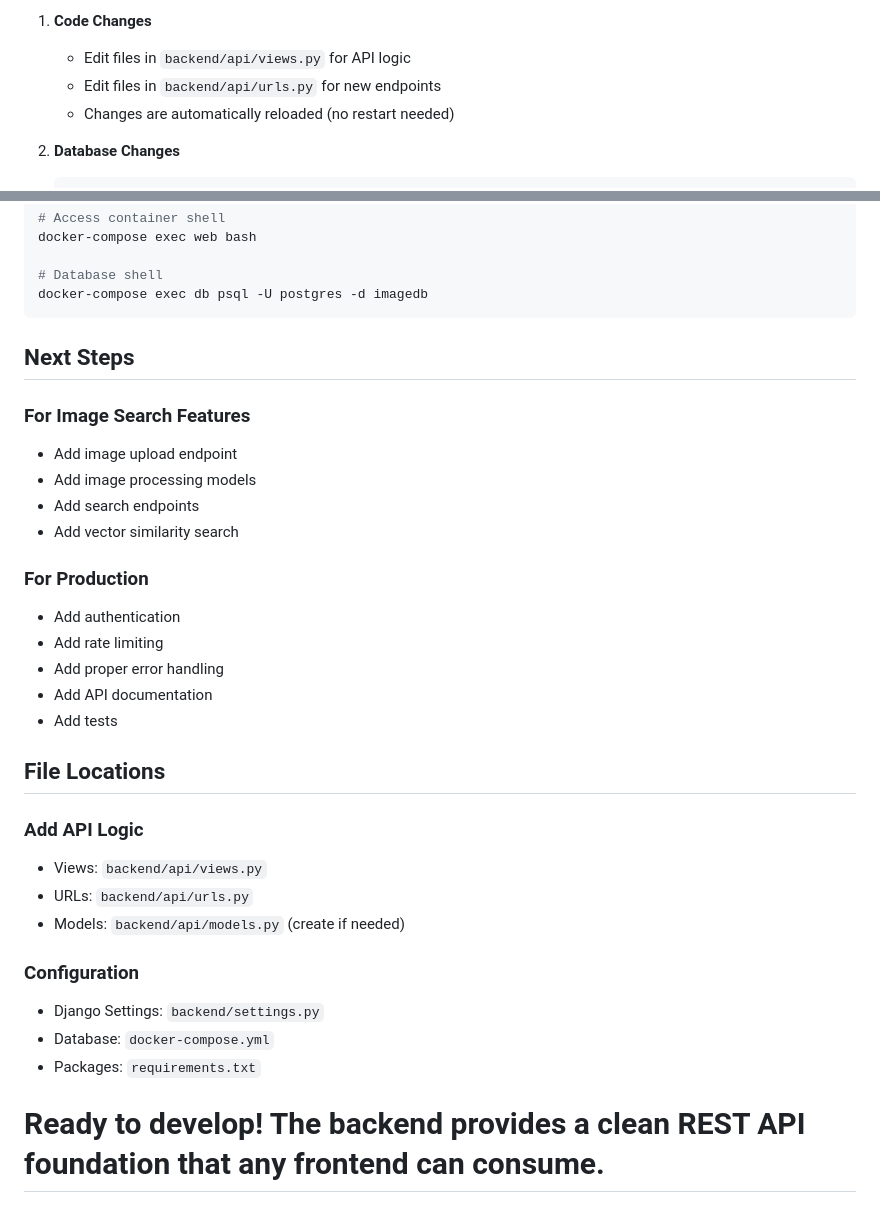
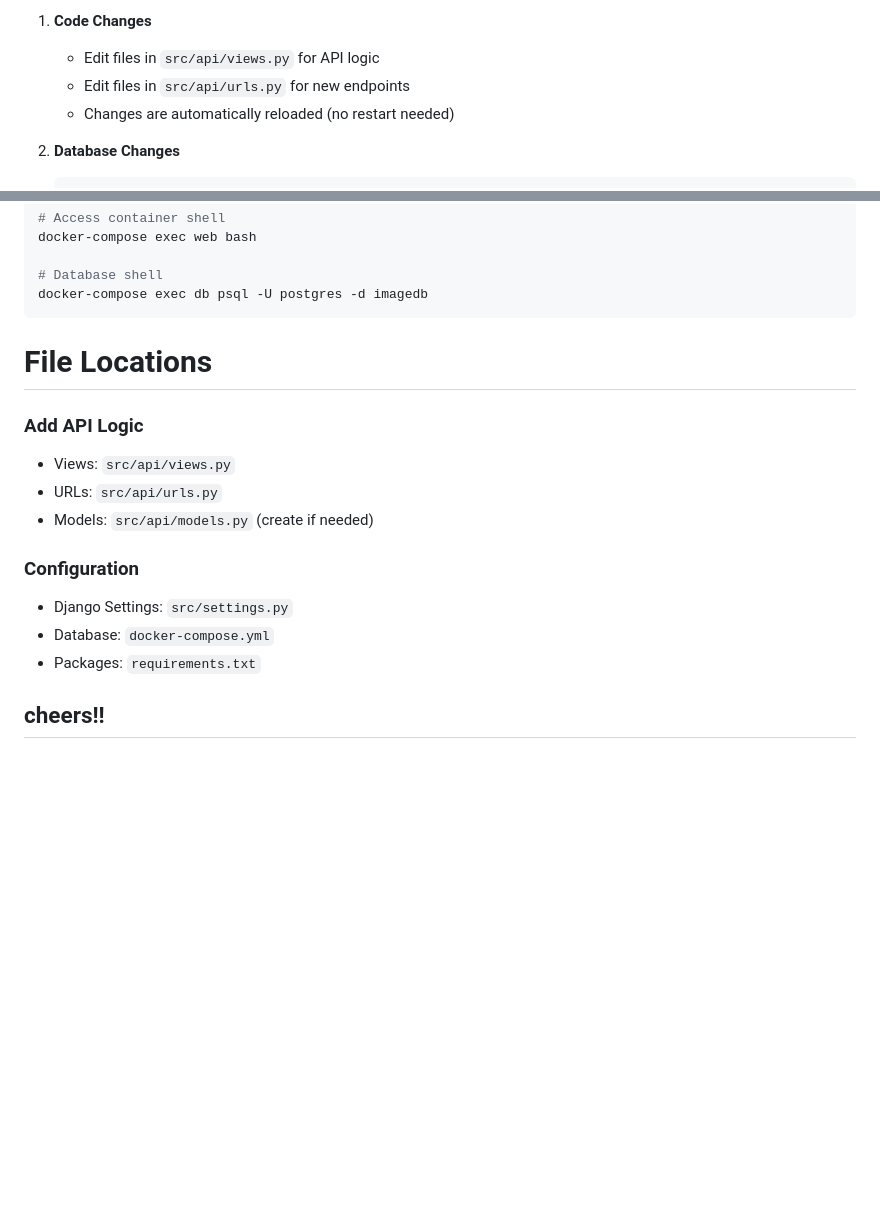
Before and after one commit to Rasaili-rain/ImGrep-backend, a Markdown page: docs/HowToRun.md, 2 parts joined by grey strips. Drawn GitHub-style; blank space fills up the shorter version.

````diff
--- a/HowToRun.md
+++ b/docs/HowToRun.md
@@ -70,6 +69,6 @@
  1. **Code Changes**
-    - Edit files in `backend/api/views.py` for API logic
-    - Edit files in `backend/api/urls.py` for new endpoints
+    - Edit files in `src/api/views.py` for API logic
+    - Edit files in `src/api/urls.py` for new endpoints
     - Changes are automatically reloaded (no restart needed)
 
  2. **Database Changes**
@@ -189,29 +188,17 @@
  docker-compose exec db psql -U postgres -d imagedb
  ```
 
- ## Next Steps
- ### For Image Search Features
- - Add image upload endpoint
- - Add image processing models
- - Add search endpoints
- - Add vector similarity search
 
- ### For Production
- - Add authentication
- - Add rate limiting
- - Add proper error handling
- - Add API documentation
- - Add tests
 
- ## File Locations
+# File Locations
  ### Add API Logic
- - Views: `backend/api/views.py`
- - URLs: `backend/api/urls.py`
- - Models: `backend/api/models.py` (create if needed)
+ - Views: `src/api/views.py`
+ - URLs: `src/api/urls.py`
+ - Models: `src/api/models.py` (create if needed)
 
  ### Configuration
- - Django Settings: `backend/settings.py`
+ - Django Settings: `src/settings.py`
  - Database: `docker-compose.yml`
  - Packages: `requirements.txt`
 
- # Ready to develop! The backend provides a clean REST API foundation that any frontend can consume.
+## cheers!!
````
Also changed, not shown: other parts of docs/HowToRun.md (+29 -30 lines), docs/image.png (added), 13 other files.
